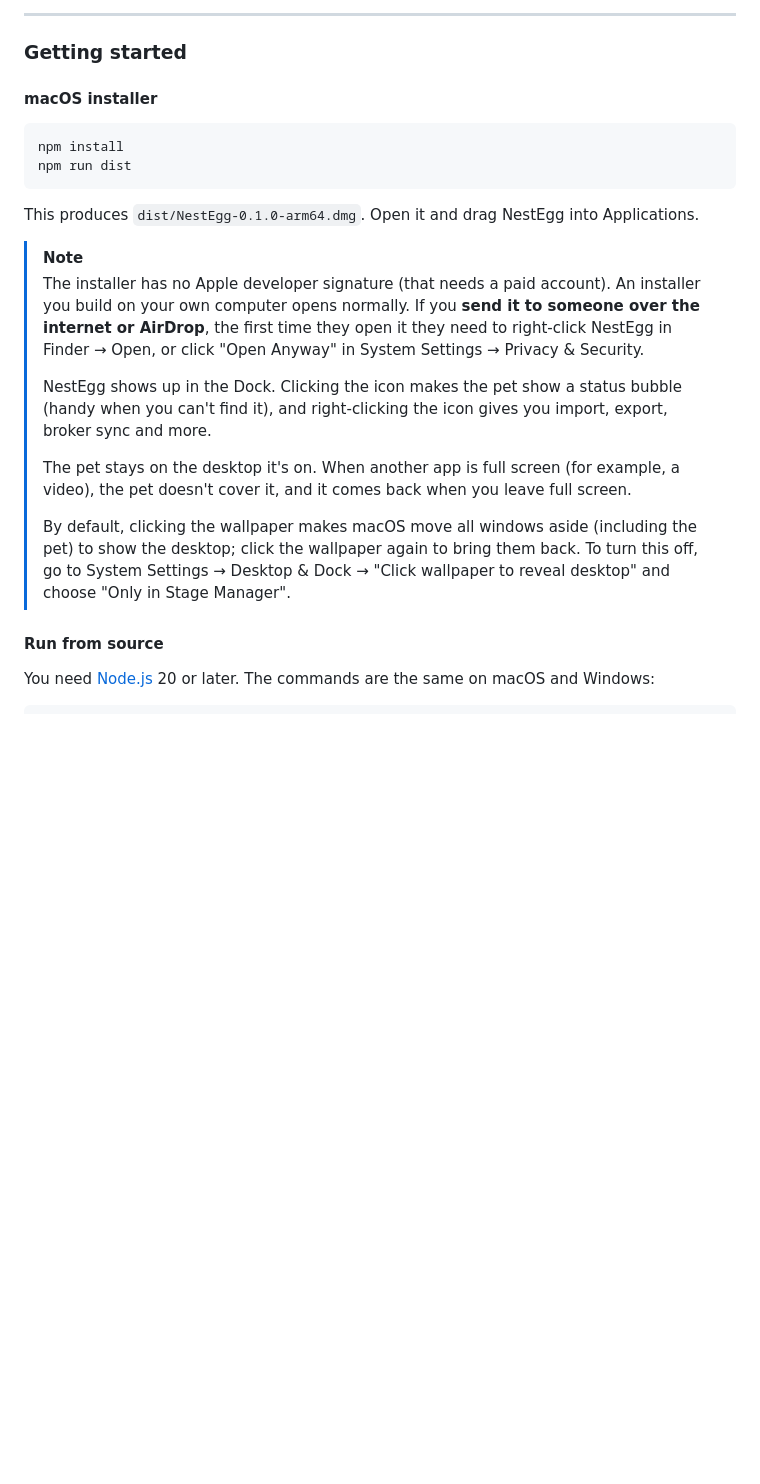
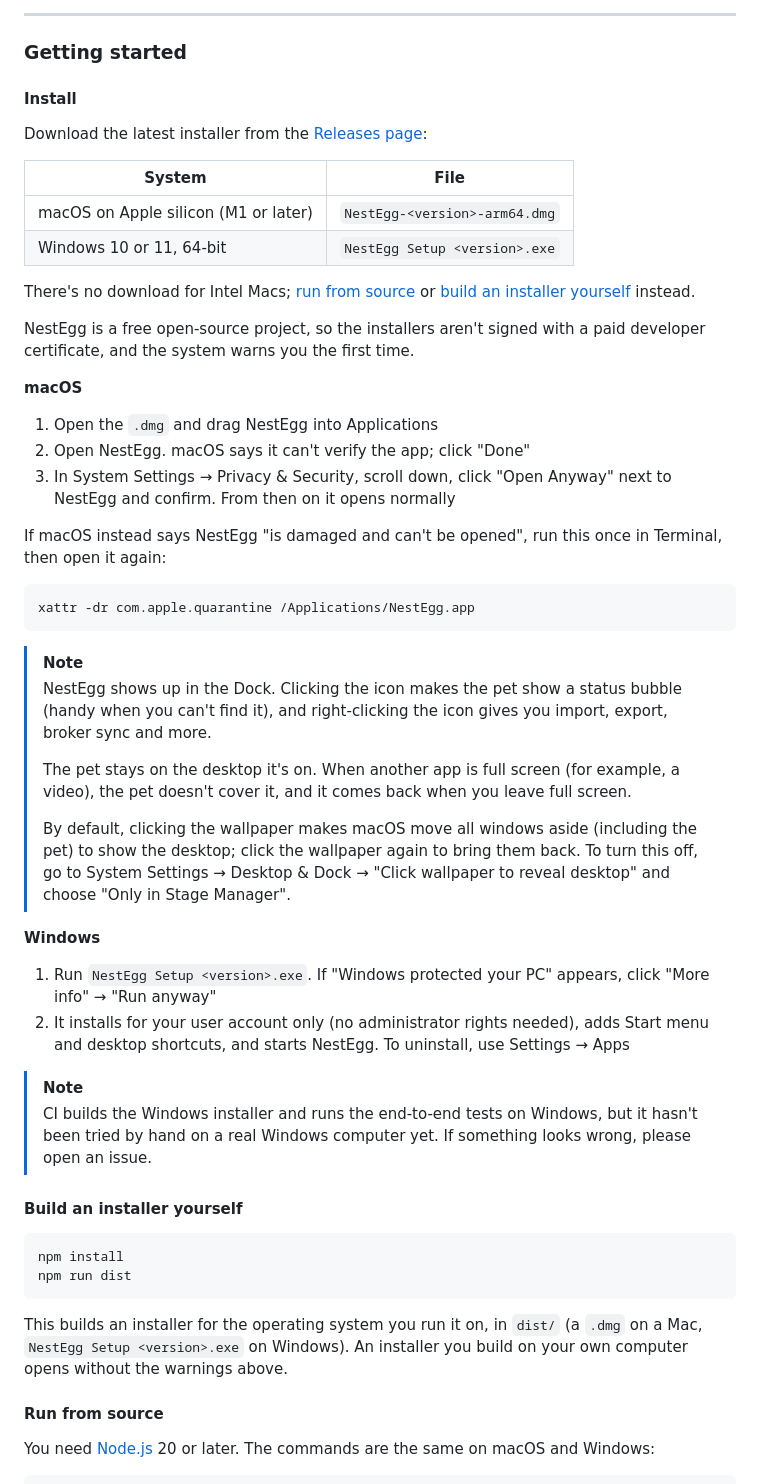
Before and after one commit to apapp45455/nestegg, a Markdown page: README.md, the part around one of its changes. GitHub-like rendering; blank space fills up the shorter version.

````diff
--- a/README.md
+++ b/README.md
@@ -116,23 +116,54 @@ After a while, the pet evolves into a different form based on your behavior. **N
 
 ### Getting started
 
-#### macOS installer
+#### Install
+
+Download the latest installer from the [Releases page](https://github.com/apapp45455/nestegg/releases/latest):
+
+| System | File |
+|---|---|
+| macOS on Apple silicon (M1 or later) | `NestEgg-<version>-arm64.dmg` |
+| Windows 10 or 11, 64-bit | `NestEgg Setup <version>.exe` |
+
+There's no download for Intel Macs; [run from source](#run-from-source) or [build an installer yourself](#build-an-installer-yourself) instead.
+
+NestEgg is a free open-source project, so the installers aren't signed with a paid developer certificate, and the system warns you the first time.
+
+**macOS**
+
+1. Open the `.dmg` and drag NestEgg into Applications
+2. Open NestEgg. macOS says it can't verify the app; click "Done"
+3. In System Settings → Privacy & Security, scroll down, click "Open Anyway" next to NestEgg and confirm. From then on it opens normally
+
+If macOS instead says NestEgg "is damaged and can't be opened", run this once in Terminal, then open it again:
+
+```bash
+xattr -dr com.apple.quarantine /Applications/NestEgg.app
+```
+
+> [!NOTE]
+> NestEgg shows up in the Dock. Clicking the icon makes the pet show a status bubble (handy when you can't find it), and right-clicking the icon gives you import, export, broker sync and more.
+>
+> The pet stays on the desktop it's on. When another app is full screen (for example, a video), the pet doesn't cover it, and it comes back when you leave full screen.
+>
+> By default, clicking the wallpaper makes macOS move all windows aside (including the pet) to show the desktop; click the wallpaper again to bring them back. To turn this off, go to System Settings → Desktop & Dock → "Click wallpaper to reveal desktop" and choose "Only in Stage Manager".
+
+**Windows**
+
+1. Run `NestEgg Setup <version>.exe`. If "Windows protected your PC" appears, click "More info" → "Run anyway"
+2. It installs for your user account only (no administrator rights needed), adds Start menu and desktop shortcuts, and starts NestEgg. To uninstall, use Settings → Apps
+
+> [!NOTE]
+> CI builds the Windows installer and runs the end-to-end tests on Windows, but it hasn't been tried by hand on a real Windows computer yet. If something looks wrong, please open an issue.
+
+#### Build an installer yourself
 
 ```bash
 npm install
 npm run dist
 ```
 
-This produces `dist/NestEgg-0.1.0-arm64.dmg`. Open it and drag NestEgg into Applications.
-
-> [!NOTE]
-> The installer has no Apple developer signature (that needs a paid account). An installer you build on your own computer opens normally. If you **send it to someone over the internet or AirDrop**, the first time they open it they need to right-click NestEgg in Finder → Open, or click "Open Anyway" in System Settings → Privacy & Security.
->
-> NestEgg shows up in the Dock. Clicking the icon makes the pet show a status bubble (handy when you can't find it), and right-clicking the icon gives you import, export, broker sync and more.
->
-> The pet stays on the desktop it's on. When another app is full screen (for example, a video), the pet doesn't cover it, and it comes back when you leave full screen.
->
-> By default, clicking the wallpaper makes macOS move all windows aside (including the pet) to show the desktop; click the wallpaper again to bring them back. To turn this off, go to System Settings → Desktop & Dock → "Click wallpaper to reveal desktop" and choose "Only in Stage Manager".
+This builds an installer for the operating system you run it on, in `dist/` (a `.dmg` on a Mac, `NestEgg Setup <version>.exe` on Windows). An installer you build on your own computer opens without the warnings above.
 
 #### Run from source
 
````
Also changed, not shown: other parts of README.md (+42 -11 lines).
